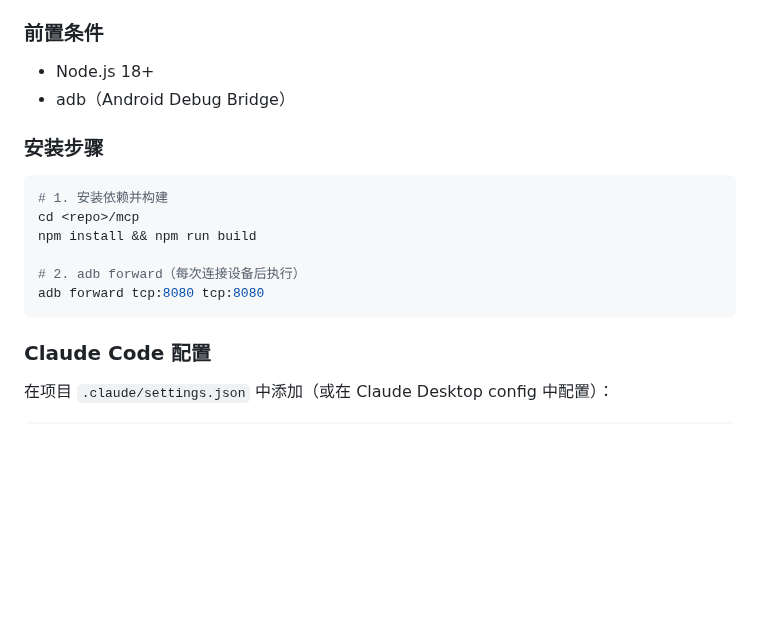
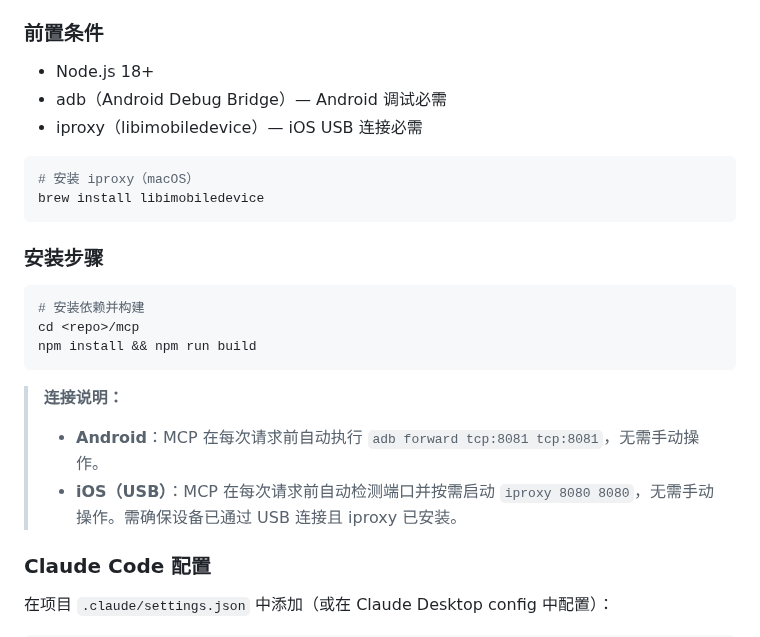
Before and after one commit to Zzechen/client-tools, a Markdown page: docs/integration.md, the part around the change. Rendered like a GitHub page; blank space fills up the shorter version.

Commit message:
docs: update integration.md with iOS iproxy auto-connect instructions
Generated with [Claude Code](https://claude.ai/code)
via [Happy](https://happy.engineering)

Co-Authored-By: Claude <noreply@anthropic.com>
Co-Authored-By: Happy <yesreply@happy.engineering>

````diff
--- a/docs/integration.md
+++ b/docs/integration.md
@@ -74,18 +74,25 @@ end
 ### 前置条件
 
 - Node.js 18+
-- adb（Android Debug Bridge）
+- adb（Android Debug Bridge）— Android 调试必需
+- iproxy（libimobiledevice）— iOS USB 连接必需
+
+```bash
+# 安装 iproxy（macOS）
+brew install libimobiledevice
+```
 
 ### 安装步骤
 
 ```bash
-# 1. 安装依赖并构建
+# 安装依赖并构建
 cd <repo>/mcp
 npm install && npm run build
+```
 
-# 2. adb forward（每次连接设备后执行）
-adb forward tcp:8080 tcp:8080
-```
+> **连接说明：**
+> - **Android**：MCP 在每次请求前自动执行 `adb forward tcp:8081 tcp:8081`，无需手动操作。
+> - **iOS（USB）**：MCP 在每次请求前自动检测端口并按需启动 `iproxy 8080 8080`，无需手动操作。需确保设备已通过 USB 连接且 iproxy 已安装。
 
 ### Claude Code 配置
 
````
